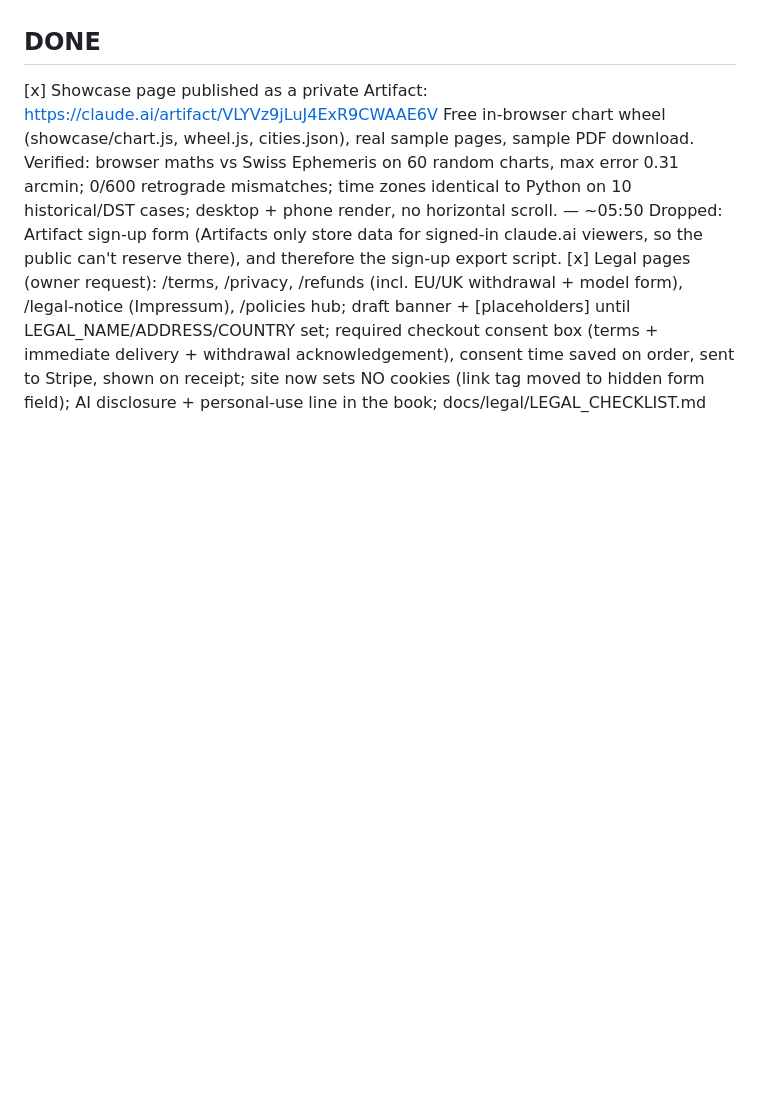
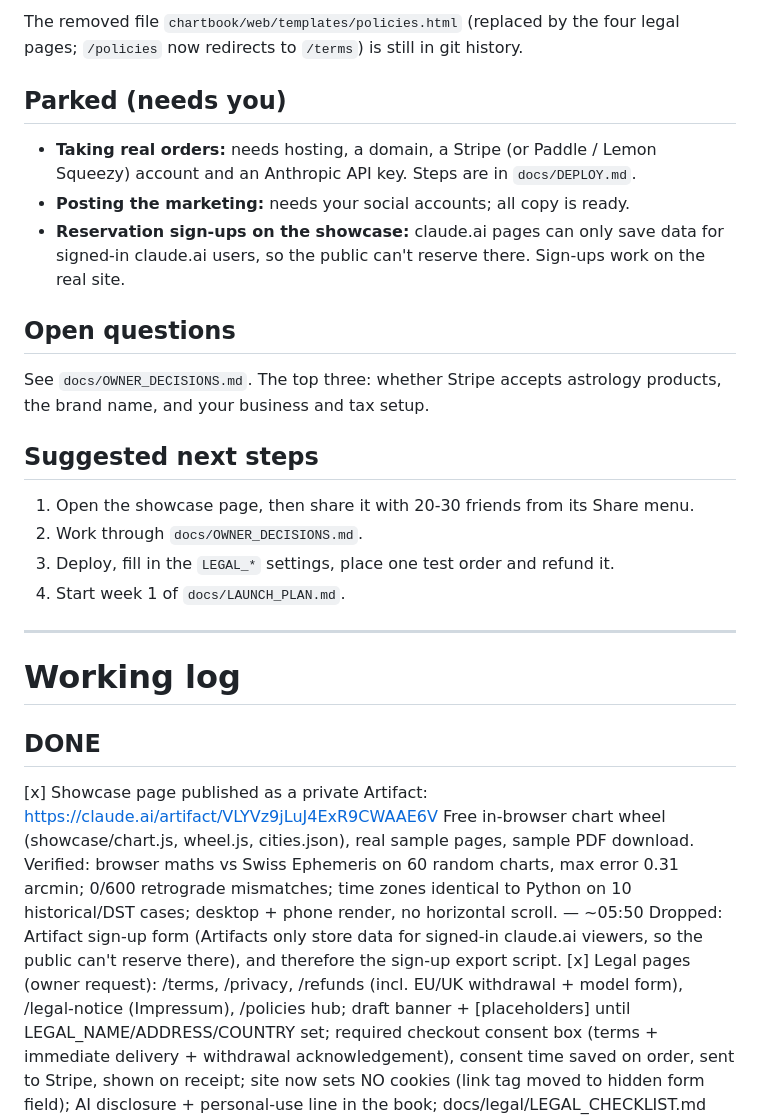
Before and after one commit to NeekBot5000/astrology, a Markdown page: claude/overnight-2026-10-14.md, the part around one of its changes. GitHub-like rendering; blank space fills up the shorter version.

```diff
--- a/claude/overnight-2026-10-14.md
+++ b/claude/overnight-2026-10-14.md
@@ -14,4 +25,23 @@ STARTED: 04:57 UTC   ENDS: 12:57 UTC (8 hours; no duration was given)
 
+The removed file `chartbook/web/templates/policies.html` (replaced by the four legal pages; `/policies` now redirects to `/terms`) is still in git history.
+
+## Parked (needs you)
+- **Taking real orders:** needs hosting, a domain, a Stripe (or Paddle / Lemon Squeezy) account and an Anthropic API key. Steps are in `docs/DEPLOY.md`.
+- **Posting the marketing:** needs your social accounts; all copy is ready.
+- **Reservation sign-ups on the showcase:** claude.ai pages can only save data for signed-in claude.ai users, so the public can't reserve there. Sign-ups work on the real site.
+
+## Open questions
+See `docs/OWNER_DECISIONS.md`. The top three: whether Stripe accepts astrology products, the brand name, and your business and tax setup.
+
+## Suggested next steps
+1. Open the showcase page, then share it with 20-30 friends from its Share menu.
+2. Work through `docs/OWNER_DECISIONS.md`.
+3. Deploy, fill in the `LEGAL_*` settings, place one test order and refund it.
+4. Start week 1 of `docs/LAUNCH_PLAN.md`.
+
+---
+
+# Working log
 ## DONE
 [x] Showcase page published as a private Artifact: https://claude.ai/artifact/VLYVz9jLuJ4ExR9CWAAE6V
     Free in-browser chart wheel (showcase/chart.js, wheel.js, cities.json), real sample pages, sample PDF download.
```
Also changed, not shown: other parts of claude/overnight-2026-10-14.md (+21 -10 lines).
